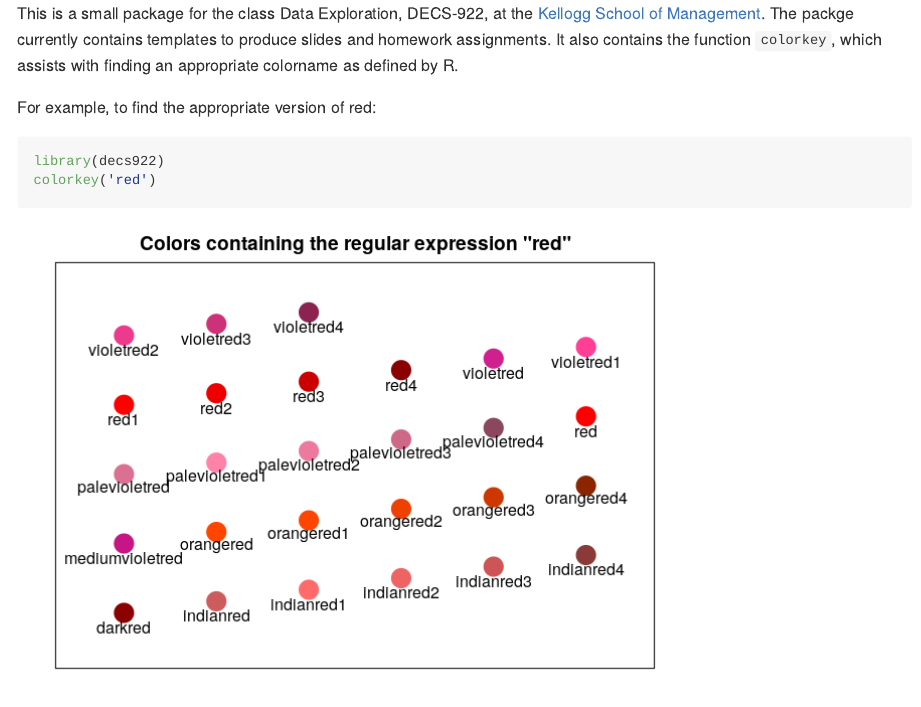
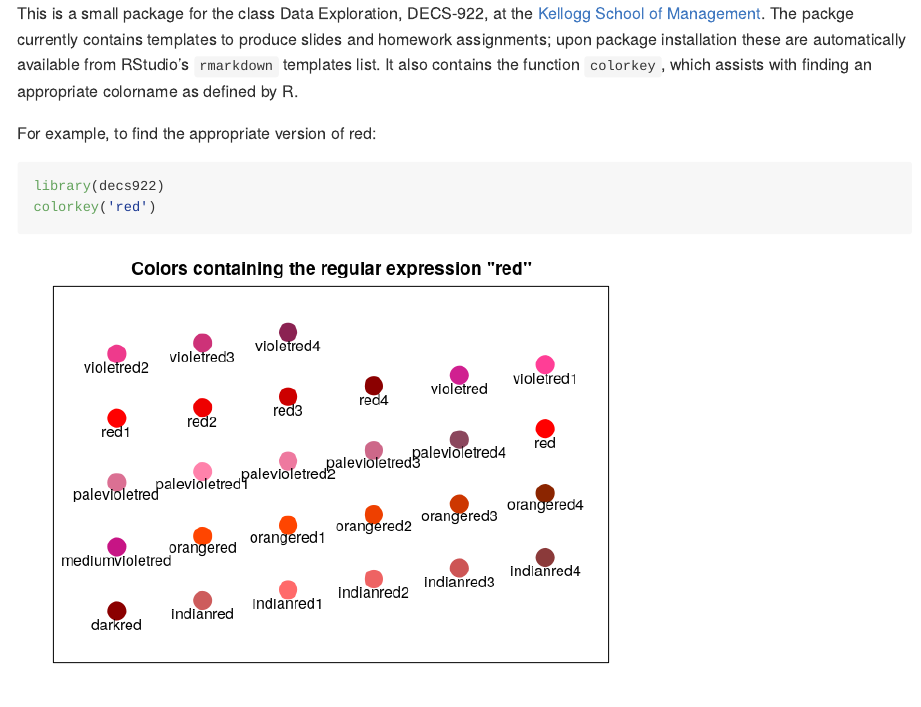
Before and after one commit to rmcd1024/decs922, an R Markdown document (README.Rmd): the page in a window 1100 px wide, from its top. The pictures show the output file README.md that the author committed with the source, drawn offline in the style of GitHub.

Commit message:
readme modifications

````diff
--- a/README.Rmd
+++ b/README.Rmd
@@ -10,12 +10,14 @@ This is a small package for the class Data Exploration, DECS-922, at
 the [Kellogg School of
 Management](https://www.kellogg.northwestern.edu/). The packge
 currently contains templates to produce slides and homework
-assignments. It also contains the function `colorkey`, which assists
-with finding an appropriate colorname as defined by R.
+assignments; upon package installation these are automatically
+available from RStudio's `rmarkdown` templates list. It also contains
+the function `colorkey`, which assists with finding an appropriate
+colorname as defined by R.
 
 For example, to find the appropriate version of red:
 
-```{r}
+```{r, out.width='70%'}
 library(decs922)
 colorkey('red')
 ```
````
Also changed, not shown: README.md.
